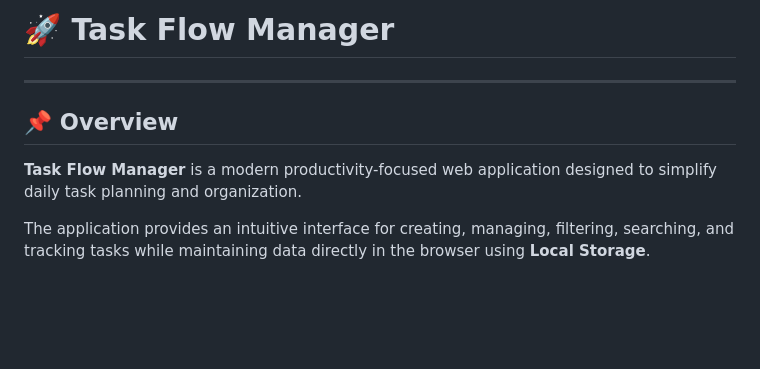
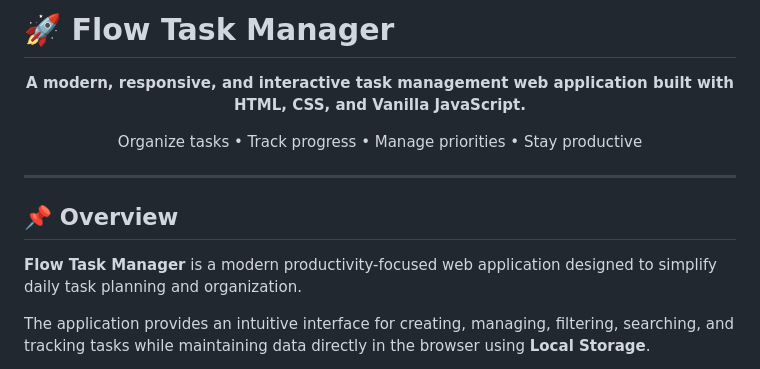
Before and after one commit to Surya63023/flow-task-manager, a Markdown page: README.md, the part around one of its changes. GitHub-like rendering; blank space fills up the shorter version.

```diff
--- a/README.md
+++ b/README.md
@@ -1,9 +1,18 @@
-# 🚀 Task Flow Manager
+# 🚀 Flow Task Manager
+
+<p align="center">
+  <strong>A modern, responsive, and interactive task management web application built with HTML, CSS, and Vanilla JavaScript.</strong>
+</p>
+
+<p align="center">
+  Organize tasks • Track progress • Manage priorities • Stay productive
+</p>
+
 ---
 
 ## 📌 Overview
 
-**Task Flow Manager** is a modern productivity-focused web application designed to simplify daily task planning and organization.
+**Flow Task Manager** is a modern productivity-focused web application designed to simplify daily task planning and organization.
 
 The application provides an intuitive interface for creating, managing, filtering, searching, and tracking tasks while maintaining data directly in the browser using **Local Storage**.
 
```
Also changed, not shown: other parts of README.md (+8 -2 lines).
